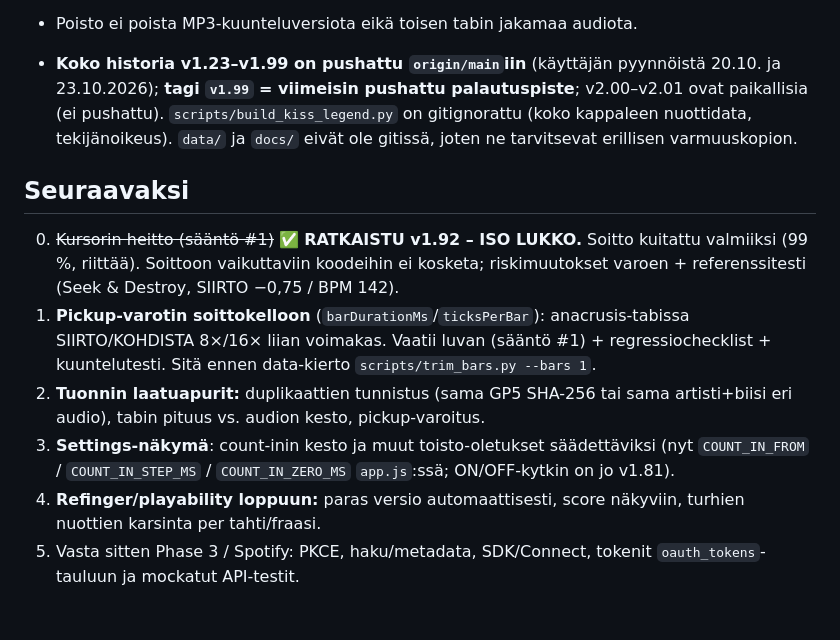
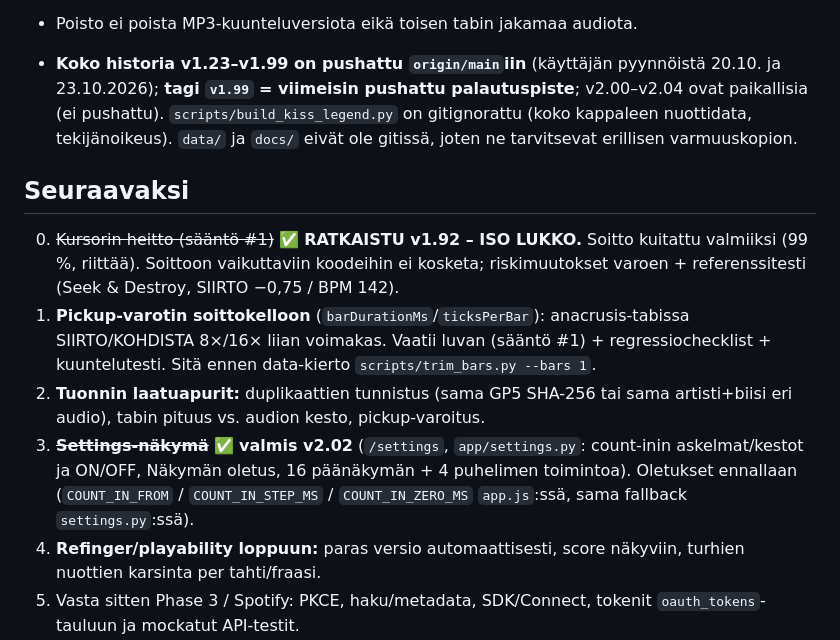
Before and after one commit to teppoaland/tabtool, a Markdown page: memory-bank/progress.md, the part around the change. GitHub-like rendering; blank space fills up the shorter version.

Commit message:
docs: correct stale next steps in progress (Settings done in v2.02, v2.00-v2.04 local)

```diff
--- a/memory-bank/progress.md
+++ b/memory-bank/progress.md
@@ -517,7 +517,7 @@
 - Poisto ei poista MP3-kuunteluversiota eikä toisen tabin jakamaa audiota.
 - **Koko historia v1.23–v1.99 on pushattu `origin/main`iin** (käyttäjän
   pyynnöistä 20.10. ja 23.10.2026); **tagi `v1.99` = viimeisin pushattu
-  palautuspiste**; v2.00–v2.01 ovat paikallisia (ei pushattu).
+  palautuspiste**; v2.00–v2.04 ovat paikallisia (ei pushattu).
   `scripts/build_kiss_legend.py` on gitignorattu (koko kappaleen
   nuottidata, tekijänoikeus). `data/` ja `docs/` eivät ole gitissä,
   joten ne tarvitsevat erillisen varmuuskopion.
@@ -535,9 +535,11 @@
 2. **Tuonnin laatuapurit:** duplikaattien tunnistus (sama GP5 SHA-256 tai
    sama artisti+biisi eri audio), tabin pituus vs. audion kesto,
    pickup-varoitus.
-3. **Settings-näkymä**: count-inin kesto ja muut toisto-oletukset
-   säädettäviksi (nyt `COUNT_IN_FROM` / `COUNT_IN_STEP_MS` /
-   `COUNT_IN_ZERO_MS` `app.js`:ssä; ON/OFF-kytkin on jo v1.81).
+3. ~~**Settings-näkymä**~~ ✅ **valmis v2.02** (`/settings`,
+   `app/settings.py`: count-inin askelmat/kestot ja ON/OFF, Näkymän
+   oletus, 16 päänäkymän + 4 puhelimen toimintoa). Oletukset ennallaan
+   (`COUNT_IN_FROM` / `COUNT_IN_STEP_MS` / `COUNT_IN_ZERO_MS`
+   `app.js`:ssä, sama fallback `settings.py`:ssä).
 4. **Refinger/playability loppuun:** paras versio automaattisesti, score
    näkyviin, turhien nuottien karsinta per tahti/fraasi.
 5. Vasta sitten Phase 3 / Spotify: PKCE, haku/metadata, SDK/Connect,
```
